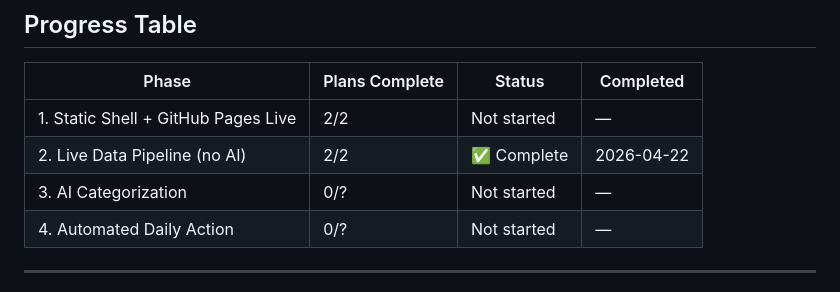
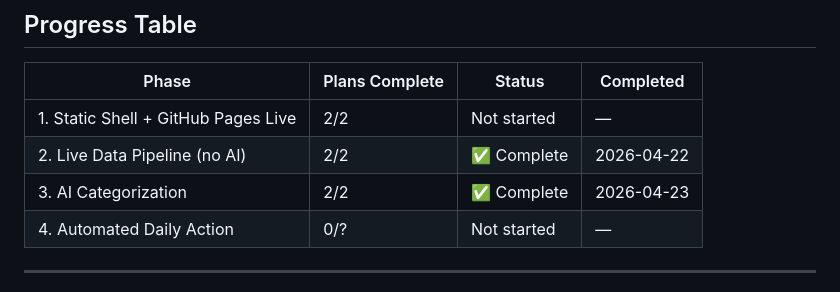
Before and after one commit to therustyrobot/ai-tools-ref, a Markdown page: .planning/ROADMAP.md, the part around one of its changes. Drawn GitHub-style.

```diff
--- a/.planning/ROADMAP.md
+++ b/.planning/ROADMAP.md
@@ -114,7 +114,7 @@ Plans:
 |-------|----------------|--------|-----------|
 | 1. Static Shell + GitHub Pages Live | 2/2 | Not started | — |
 | 2. Live Data Pipeline (no AI) | 2/2 | ✅ Complete | 2026-04-22 |
-| 3. AI Categorization | 0/? | Not started | — |
+| 3. AI Categorization | 2/2 | ✅ Complete | 2026-04-23 |
 | 4. Automated Daily Action | 0/? | Not started | — |
 
 ---
```
Also changed, not shown: other parts of .planning/ROADMAP.md (+3 -3 lines), .planning/REQUIREMENTS.md (+6 -6 lines), 1 other file.
